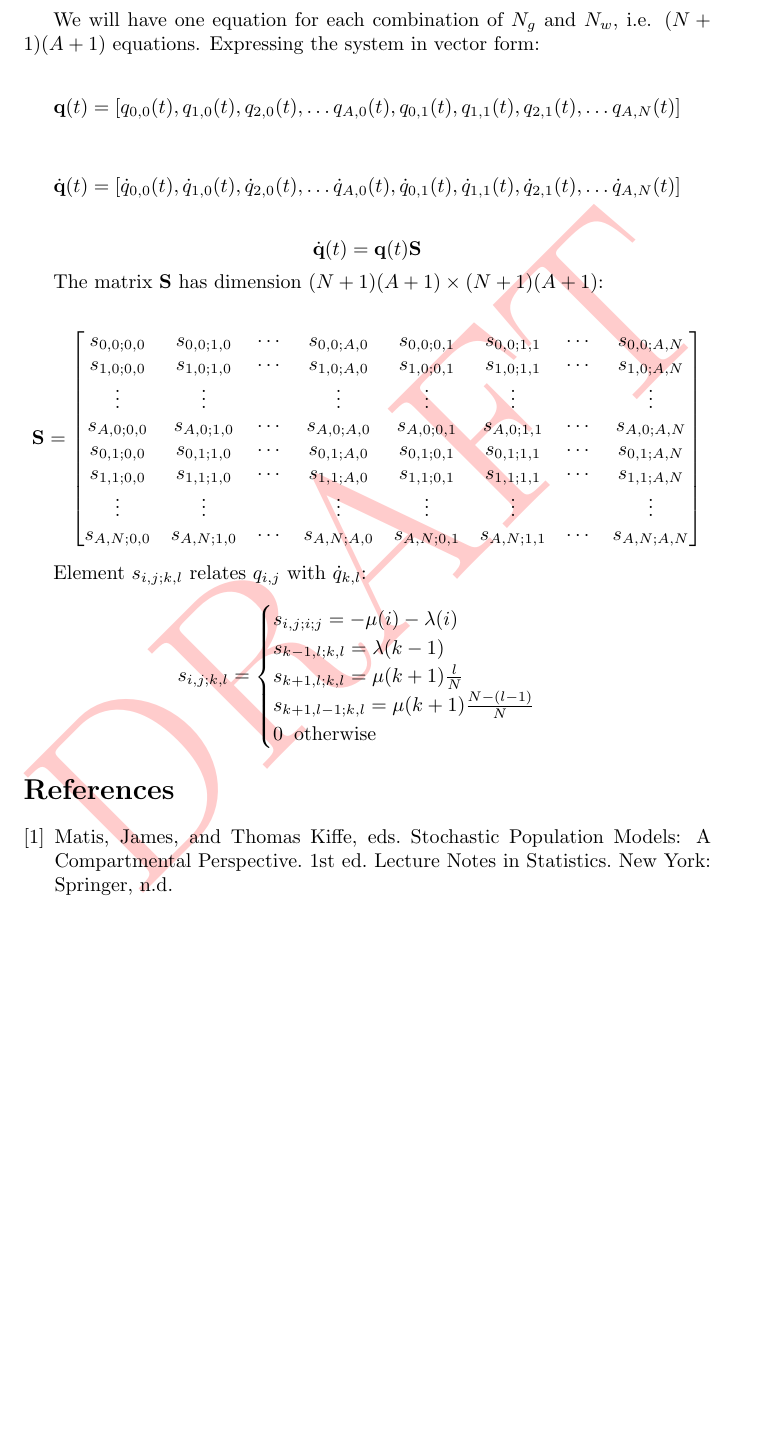
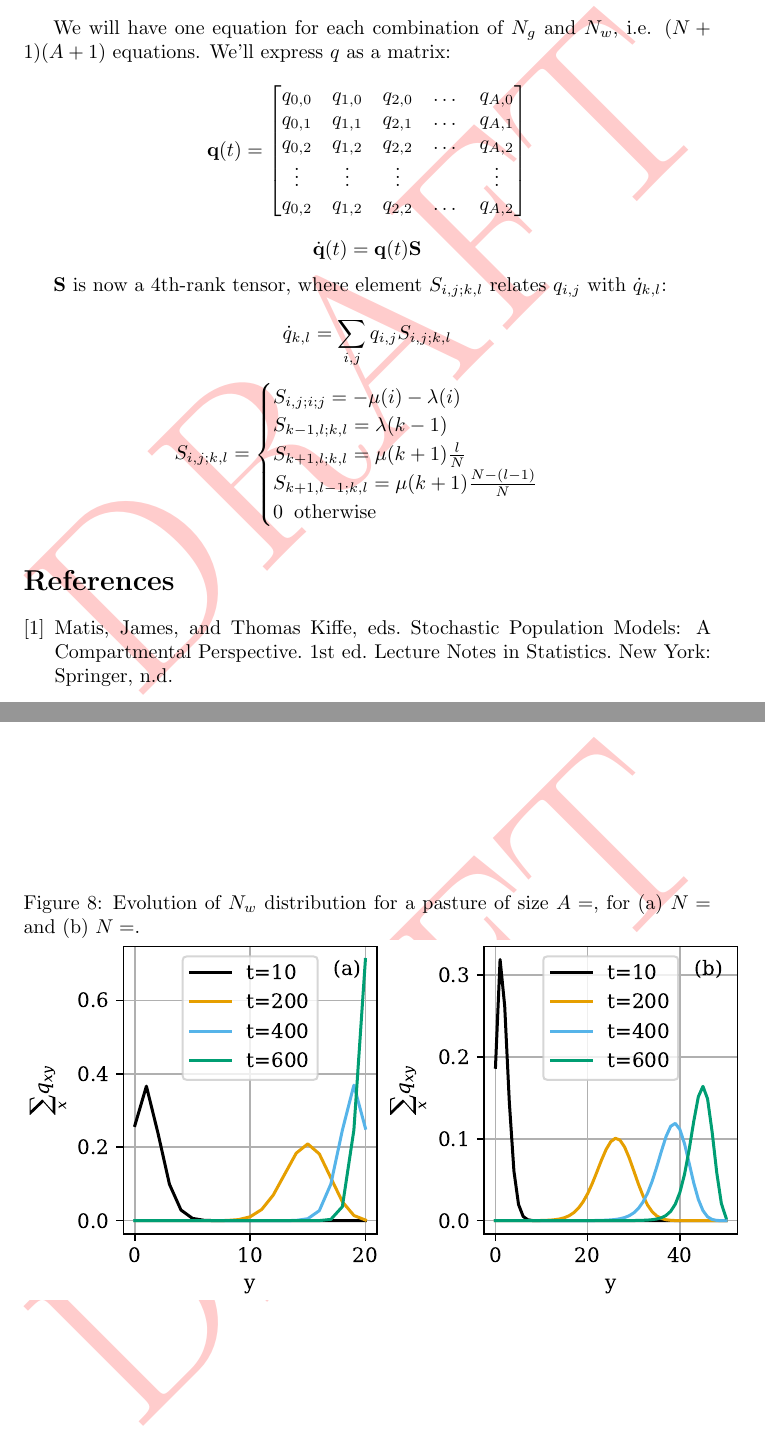
Before and after one commit to ELFREELAND/minecraft_sheep, a LaTeX document (draft.tex): part of page 14 of 14 before the commit and two parts of pages 14 and 15 of 15 after it, the two joined at a grey line, cut so that both start at the same text, the shorter picture padded with empty space. Compiled offline with pdfLaTeX; a LaTeX package or settings file that is missing is left out.

Commit message:
fleshed out stochastic slow farmer
changed to using 4th-rank tensor notation in writing, added plots in notebook

```diff
--- a/draft.tex
+++ b/draft.tex
@@ -409,40 +411,37 @@ Subtracting $q_{x,y}(t-\Delta t)$, dividing by $\Delta t$, and taking the limit
     \end{split}
 \end{equation}
 
-We will have one equation for each combination of $N_g$ and $N_w$, i.e. $(N+1)(A+1)$ equations. Expressing the system in vector form:
+We will have one equation for each combination of $N_g$ and $N_w$, i.e. $(N+1)(A+1)$ equations. We'll express $q$ as a matrix:
 
-$$\mathbf{q}(t)=[q_{0,0}(t), q_{1,0}(t), q_{2,0}(t),\dots q_{A,0}(t), q_{0,1}(t), q_{1,1}(t), q_{2,1}(t),\dots q_{A,N}(t)]$$
-
-$$\dot{\mathbf{q}}(t)=[\dot{q}_{0,0}(t), \dot{q}_{1,0}(t), \dot{q}_{2,0}(t),\dots \dot{q}_{A,0}(t), \dot{q}_{0,1}(t), \dot{q}_{1,1}(t), \dot{q}_{2,1}(t),\dots \dot{q}_{A,N}(t)]$$
+$$\mathbf{q}(t)=\begin{bmatrix}
+    q_{0,0} & q_{1,0} & q_{2,0} & \dots & q_{A,0}\\
+    q_{0,1} & q_{1,1} & q_{2,1} & \dots & q_{A,1}\\
+    q_{0,2} & q_{1,2} & q_{2,2} & \dots & q_{A,2}\\
+    \vdots & \vdots & \vdots & & \vdots\\
+    q_{0,2} & q_{1,2} & q_{2,2} & \dots & q_{A,2}
+\end{bmatrix}$$
 
 $$\dot{\mathbf{q}}(t)=\mathbf{q}(t)\mathbf{S}$$
 
-The matrix $\mathbf{S}$ has dimension $(N+1)(A+1)\times(N+1)(A+1)$:
+$\mathbf{S}$ is now a 4th-rank tensor, where element $S_{i,j;k,l}$ relates $q_{i,j}$ with $\dot{q}_{k,l}$:
 
-%is there ANY way to make this system less of a god damn cluster fuck
+$$\dot{q}_{k,l}=\sum_{i,j}q_{i,j}S_{i,j;k,l}$$
 
-$$\mathbf{S}=
-\begin{bmatrix}
-    s_{0,0;0,0} & s_{0,0;1,0} & \cdots & s_{0,0;A,0} & s_{0,0;0,1} & s_{0,0;1,1} & \cdots & s_{0,0;A,N}\\
-    s_{1,0;0,0} & s_{1,0;1,0} & \cdots & s_{1,0;A,0} & s_{1,0;0,1} & s_{1,0;1,1} & \cdots & s_{1,0;A,N}\\
-    \vdots & \vdots & & \vdots & \vdots &\vdots & & \vdots\\
-    s_{A,0;0,0} & s_{A,0;1,0} & \cdots & s_{A,0;A,0} & s_{A,0;0,1} & s_{A,0;1,1} & \cdots & s_{A,0;A,N}\\
-    s_{0,1;0,0} & s_{0,1;1,0} & \cdots & s_{0,1;A,0} & s_{0,1;0,1} & s_{0,1;1,1} & \cdots & s_{0,1;A,N}\\
-    s_{1,1;0,0} & s_{1,1;1,0} & \cdots & s_{1,1;A,0} & s_{1,1;0,1} & s_{1,1;1,1} & \cdots & s_{1,1;A,N}\\
-    \vdots & \vdots & & \vdots & \vdots &\vdots & & \vdots\\
-    s_{A,N;0,0} & s_{A,N;1,0} & \cdots & s_{A,N;A,0} & s_{A,N;0,1} & s_{A,N;1,1} & \cdots & s_{A,N;A,N}\\
-\end{bmatrix}$$
+\begin{equation*}
+    S_{i,j;k,l}=\begin{cases}
+        S_{i,j;i;j}=-\mu(i)-\lambda(i)\\
+        S_{k-1,l;k,l}=\lambda(k-1)\\
+        S_{k+1,l;k,l}=\mu(k+1)\frac{l}{N}\\
+        S_{k+1,l-1;k,l}=\mu(k+1)\frac{N-(l-1)}{N}\\
+        0\;\;\mathrm{otherwise}
+    \end{cases}
+\end{equation*}
 
-Element $s_{i,j;k,l}$ relates $q_{i,j}$ with $\dot{q}_{k,l}$:
-
-$$s_{i,j;k,l}=\begin{cases}
-    s_{i,j;i;j}=-\mu(i)-\lambda(i)\\
-    s_{k-1,l;k,l}=\lambda(k-1)\\
-    s_{k+1,l;k,l}=\mu(k+1)\frac{l}{N}\\
-    s_{k+1,l-1;k,l}=\mu(k+1)\frac{N-(l-1)}{N}\\
-    0\;\;\mathrm{otherwise}
-\end{cases}
-$$
+\begin{figure}
+    \caption{Evolution of $N_w$ distribution for a pasture of size $A=$, for (a) $N=$ and (b) $N=$.}
+    \label{fig:q_nw_evolution}
+    \includegraphics{stochastic/q_nw_evolution}
+\end{figure}
 
 \begin{thebibliography}{1}
 
```
Also changed, not shown: deterministic/f_fast.pdf, deterministic/f_slow_contour.pdf, draft.pdf, stochastic/q_evolution.pdf (added), stochastic/q_nw_evolution.pdf (added), draft.tex (12 more changed lines), 3 other files.
